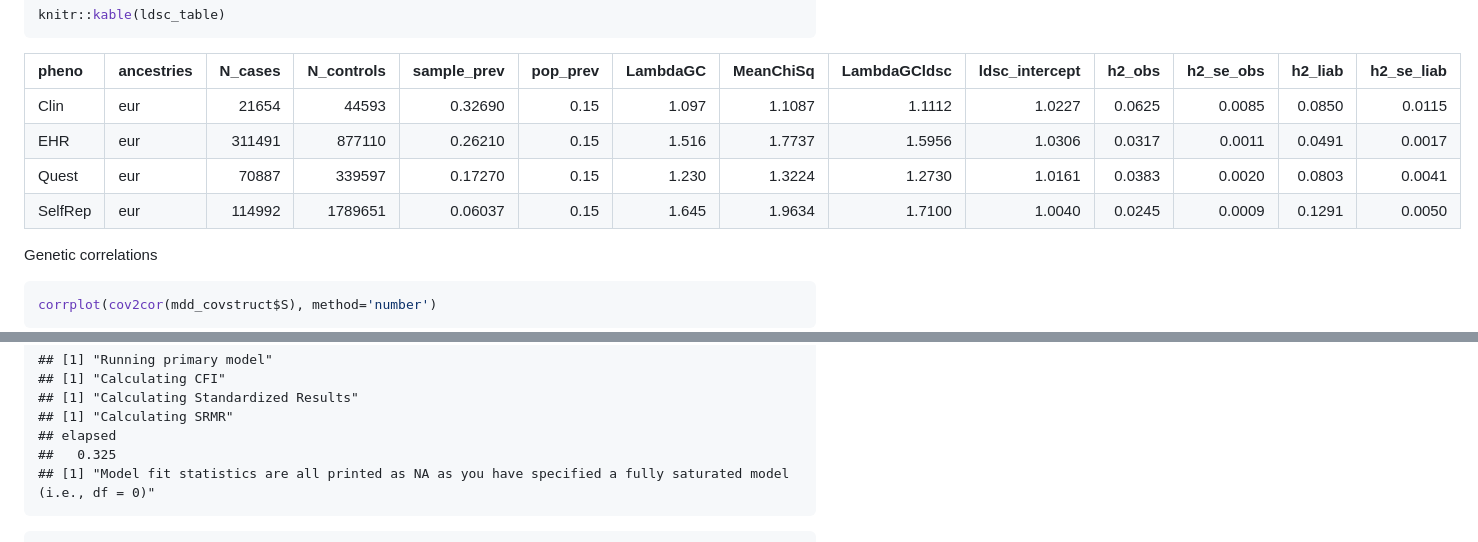
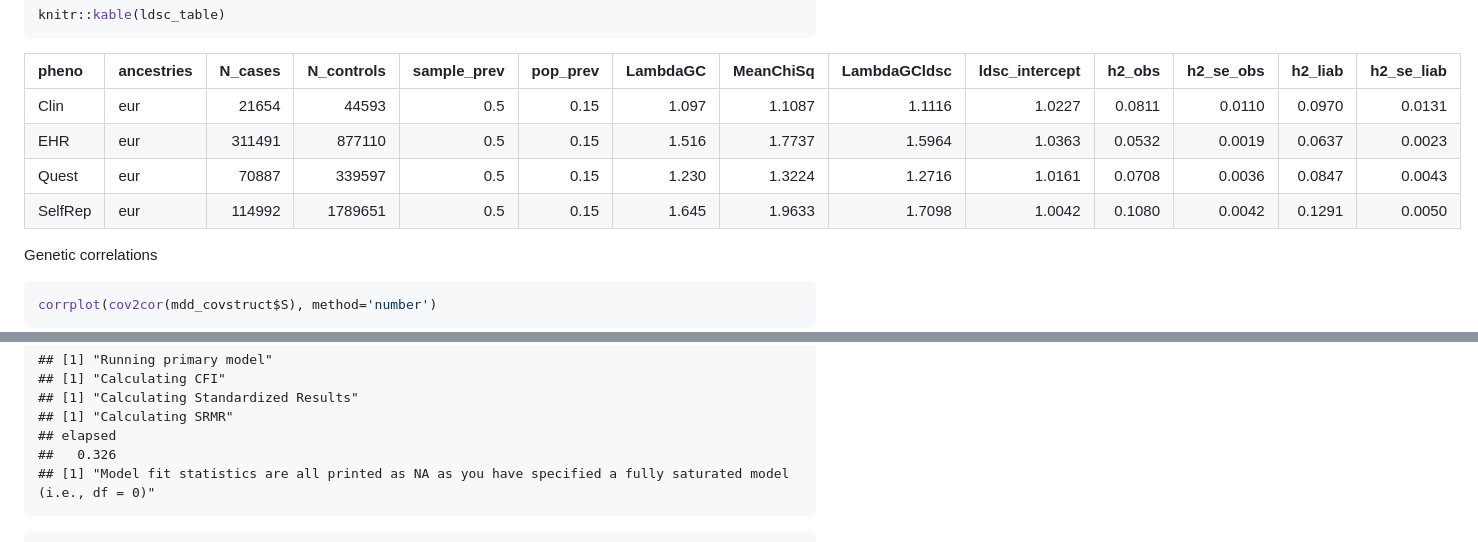
Before and after one commit to psychiatric-genomics-consortium/mdd-wave3-meta, a Markdown page: docs/gsem.md, 2 parts joined by grey strips. Drawn GitHub-style.

````diff
--- a/docs/gsem.md
+++ b/docs/gsem.md
@@ -55,10 +55,10 @@ knitr::kable(ldsc_table)
 
 | pheno   | ancestries | N_cases | N_controls | sample_prev | pop_prev | LambdaGC | MeanChiSq | LambdaGCldsc | ldsc_intercept | h2_obs | h2_se_obs | h2_liab | h2_se_liab |
 |:--------|:-----------|--------:|-----------:|------------:|---------:|---------:|----------:|-------------:|---------------:|-------:|----------:|--------:|-----------:|
-| Clin    | eur        |   21654 |      44593 |     0.32690 |     0.15 |    1.097 |    1.1087 |       1.1112 |         1.0227 | 0.0625 |    0.0085 |  0.0850 |     0.0115 |
-| EHR     | eur        |  311491 |     877110 |     0.26210 |     0.15 |    1.516 |    1.7737 |       1.5956 |         1.0306 | 0.0317 |    0.0011 |  0.0491 |     0.0017 |
-| Quest   | eur        |   70887 |     339597 |     0.17270 |     0.15 |    1.230 |    1.3224 |       1.2730 |         1.0161 | 0.0383 |    0.0020 |  0.0803 |     0.0041 |
-| SelfRep | eur        |  114992 |    1789651 |     0.06037 |     0.15 |    1.645 |    1.9634 |       1.7100 |         1.0040 | 0.0245 |    0.0009 |  0.1291 |     0.0050 |
+| Clin    | eur        |   21654 |      44593 |         0.5 |     0.15 |    1.097 |    1.1087 |       1.1116 |         1.0227 | 0.0811 |    0.0110 |  0.0970 |     0.0131 |
+| EHR     | eur        |  311491 |     877110 |         0.5 |     0.15 |    1.516 |    1.7737 |       1.5964 |         1.0363 | 0.0532 |    0.0019 |  0.0637 |     0.0023 |
+| Quest   | eur        |   70887 |     339597 |         0.5 |     0.15 |    1.230 |    1.3224 |       1.2716 |         1.0161 | 0.0708 |    0.0036 |  0.0847 |     0.0043 |
+| SelfRep | eur        |  114992 |    1789651 |         0.5 |     0.15 |    1.645 |    1.9633 |       1.7098 |         1.0042 | 0.1080 |    0.0042 |  0.1291 |     0.0050 |
 
 Genetic correlations
 
@@ -145,7 +145,7 @@ md.fit <- usermodel(covstruc=mdd_covstruct, estimation='DWLS', model=md.model)
     ## [1] "Calculating Standardized Results"
     ## [1] "Calculating SRMR"
     ## elapsed
-    ##   0.325
+    ##   0.326
     ## [1] "Model fit statistics are all printed as NA as you have specified a fully saturated model (i.e., df = 0)"
 
 ``` r
````
Also changed, not shown: other parts of docs/gsem.md (+23 -23 lines), docs/gsem_files/figure-gfm/rg-1.png, 9 other files.
